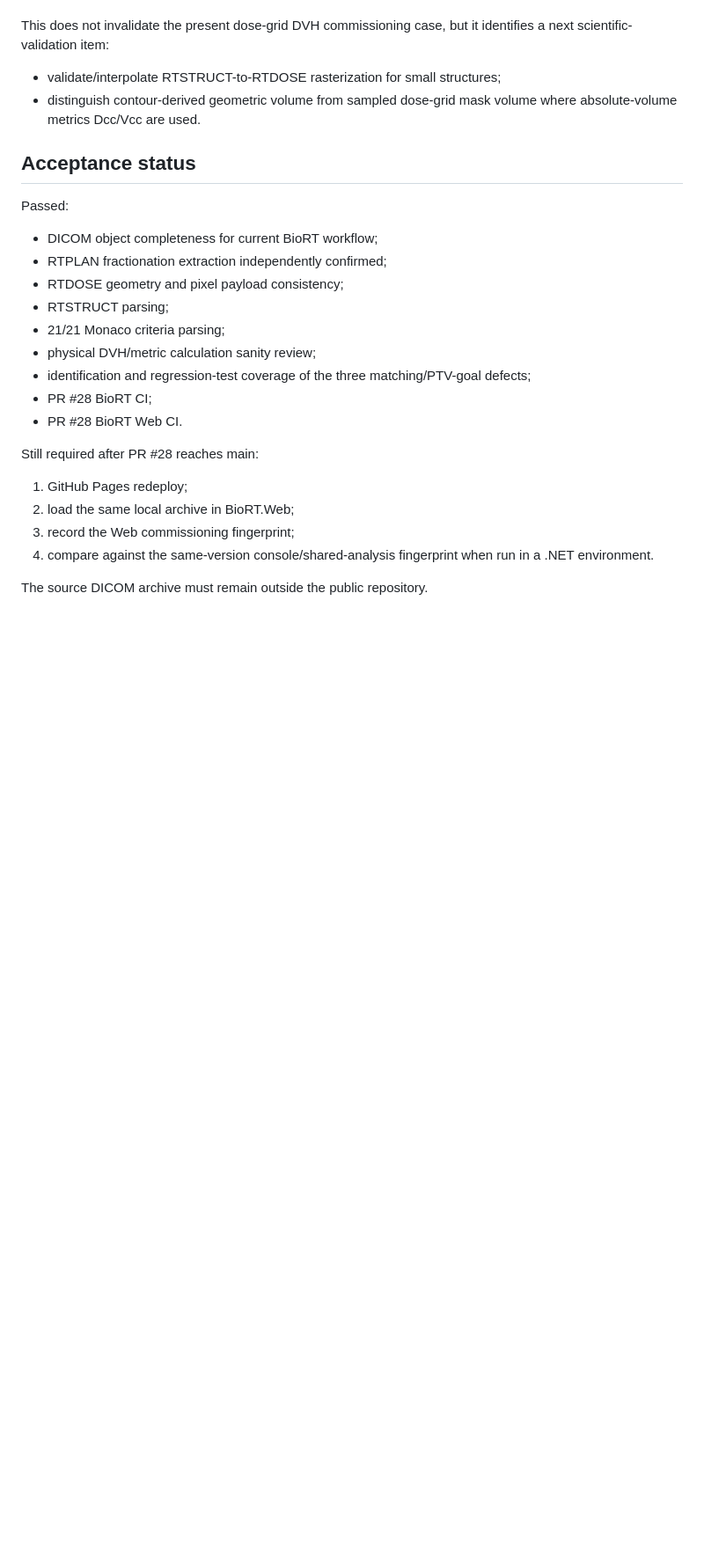
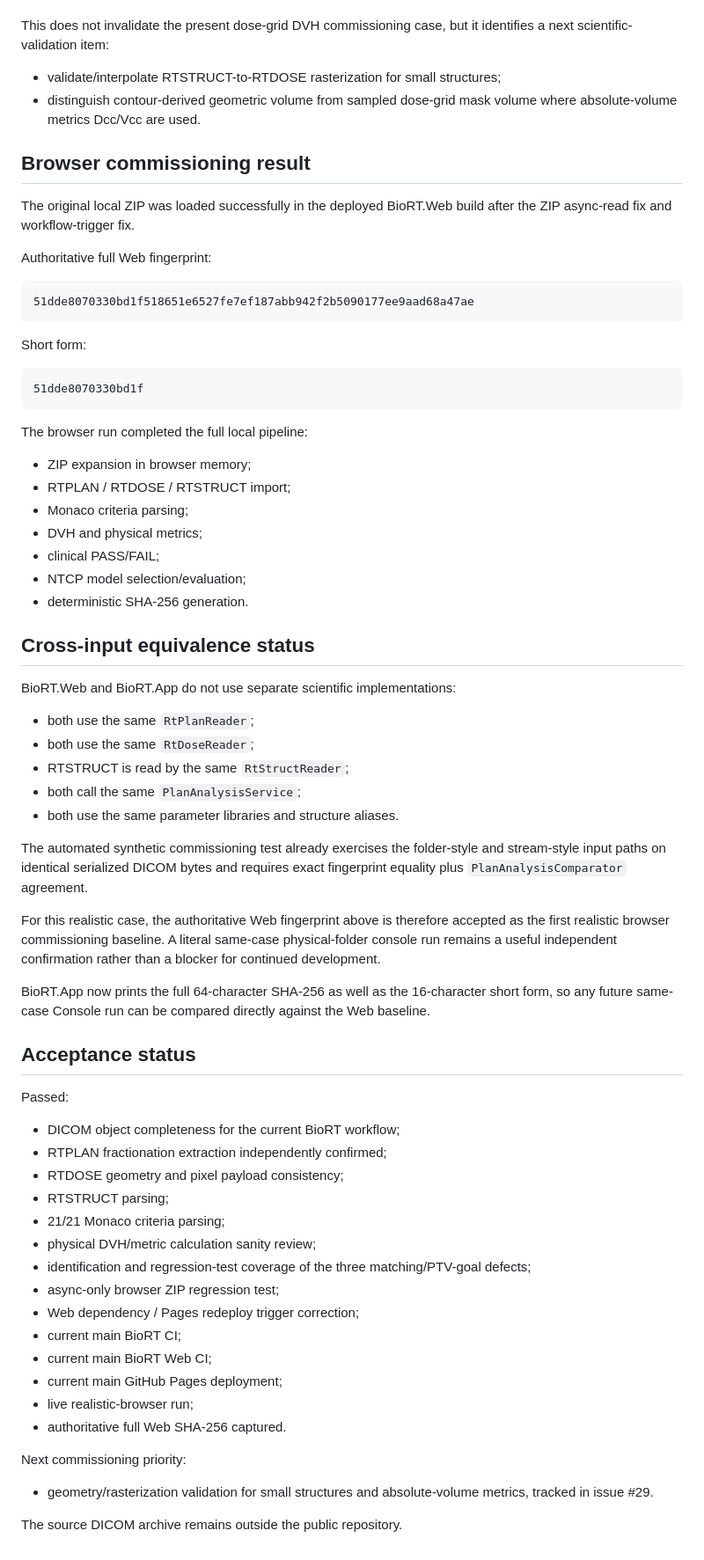
Before and after one commit to mesava/BioRT, a Markdown page: docs/commissioning-realistic-case-001.md, the part around one of its changes. Shown at 88% size. GitHub-like rendering; blank space fills up the shorter version.

Commit message:
docs: record realistic Web commissioning SHA-256

````diff
--- a/docs/commissioning-realistic-case-001.md
+++ b/docs/commissioning-realistic-case-001.md
@@ -136,23 +136,65 @@ This does not invalidate the present dose-grid DVH commissioning case, but it id
 - validate/interpolate RTSTRUCT-to-RTDOSE rasterization for small structures;
 - distinguish contour-derived geometric volume from sampled dose-grid mask volume where absolute-volume metrics Dcc/Vcc are used.
 
+## Browser commissioning result
+
+The original local ZIP was loaded successfully in the deployed BioRT.Web build after the ZIP async-read fix and workflow-trigger fix.
+
+Authoritative full Web fingerprint:
+
+```text
+51dde8070330bd1f518651e6527fe7ef187abb942f2b5090177ee9aad68a47ae
+```
+
+Short form:
+
+```text
+51dde8070330bd1f
+```
+
+The browser run completed the full local pipeline:
+- ZIP expansion in browser memory;
+- RTPLAN / RTDOSE / RTSTRUCT import;
+- Monaco criteria parsing;
+- DVH and physical metrics;
+- clinical PASS/FAIL;
+- NTCP model selection/evaluation;
+- deterministic SHA-256 generation.
+
+## Cross-input equivalence status
+
+BioRT.Web and BioRT.App do not use separate scientific implementations:
+- both use the same `RtPlanReader`;
+- both use the same `RtDoseReader`;
+- RTSTRUCT is read by the same `RtStructReader`;
+- both call the same `PlanAnalysisService`;
+- both use the same parameter libraries and structure aliases.
+
+The automated synthetic commissioning test already exercises the folder-style and stream-style input paths on identical serialized DICOM bytes and requires exact fingerprint equality plus `PlanAnalysisComparator` agreement.
+
+For this realistic case, the authoritative Web fingerprint above is therefore accepted as the first realistic browser commissioning baseline. A literal same-case physical-folder console run remains a useful independent confirmation rather than a blocker for continued development.
+
+BioRT.App now prints the full 64-character SHA-256 as well as the 16-character short form, so any future same-case Console run can be compared directly against the Web baseline.
+
 ## Acceptance status
 
 Passed:
-- DICOM object completeness for current BioRT workflow;
+- DICOM object completeness for the current BioRT workflow;
 - RTPLAN fractionation extraction independently confirmed;
 - RTDOSE geometry and pixel payload consistency;
 - RTSTRUCT parsing;
 - 21/21 Monaco criteria parsing;
 - physical DVH/metric calculation sanity review;
 - identification and regression-test coverage of the three matching/PTV-goal defects;
-- PR #28 BioRT CI;
-- PR #28 BioRT Web CI.
+- async-only browser ZIP regression test;
+- Web dependency / Pages redeploy trigger correction;
+- current main BioRT CI;
+- current main BioRT Web CI;
+- current main GitHub Pages deployment;
+- live realistic-browser run;
+- authoritative full Web SHA-256 captured.
 
-Still required after PR #28 reaches main:
-1. GitHub Pages redeploy;
-2. load the same local archive in BioRT.Web;
-3. record the Web commissioning fingerprint;
-4. compare against the same-version console/shared-analysis fingerprint when run in a .NET environment.
+Next commissioning priority:
+- geometry/rasterization validation for small structures and absolute-volume metrics, tracked in issue #29.
 
-The source DICOM archive must remain outside the public repository.
+The source DICOM archive remains outside the public repository.
````
Also changed, not shown: other parts of docs/commissioning-realistic-case-001.md (+1 -1 lines).
